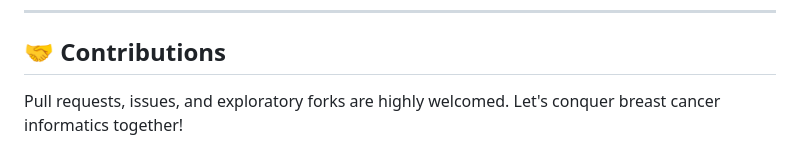
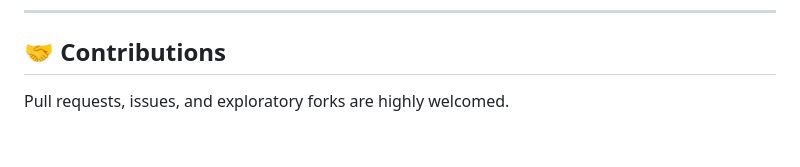
Before and after one commit to MeetPatel-005/Gene-based-breast-cancer-subtype-classification, a Markdown page: README.md, the part around the change. Drawn GitHub-style.

```diff
--- a/README.md
+++ b/README.md
@@ -124,4 +124,4 @@ To benchmark new classifier topologies:
 ---
 
 ## 🤝 Contributions
-Pull requests, issues, and exploratory forks are highly welcomed. Let's conquer breast cancer informatics together!
+Pull requests, issues, and exploratory forks are highly welcomed.
```
